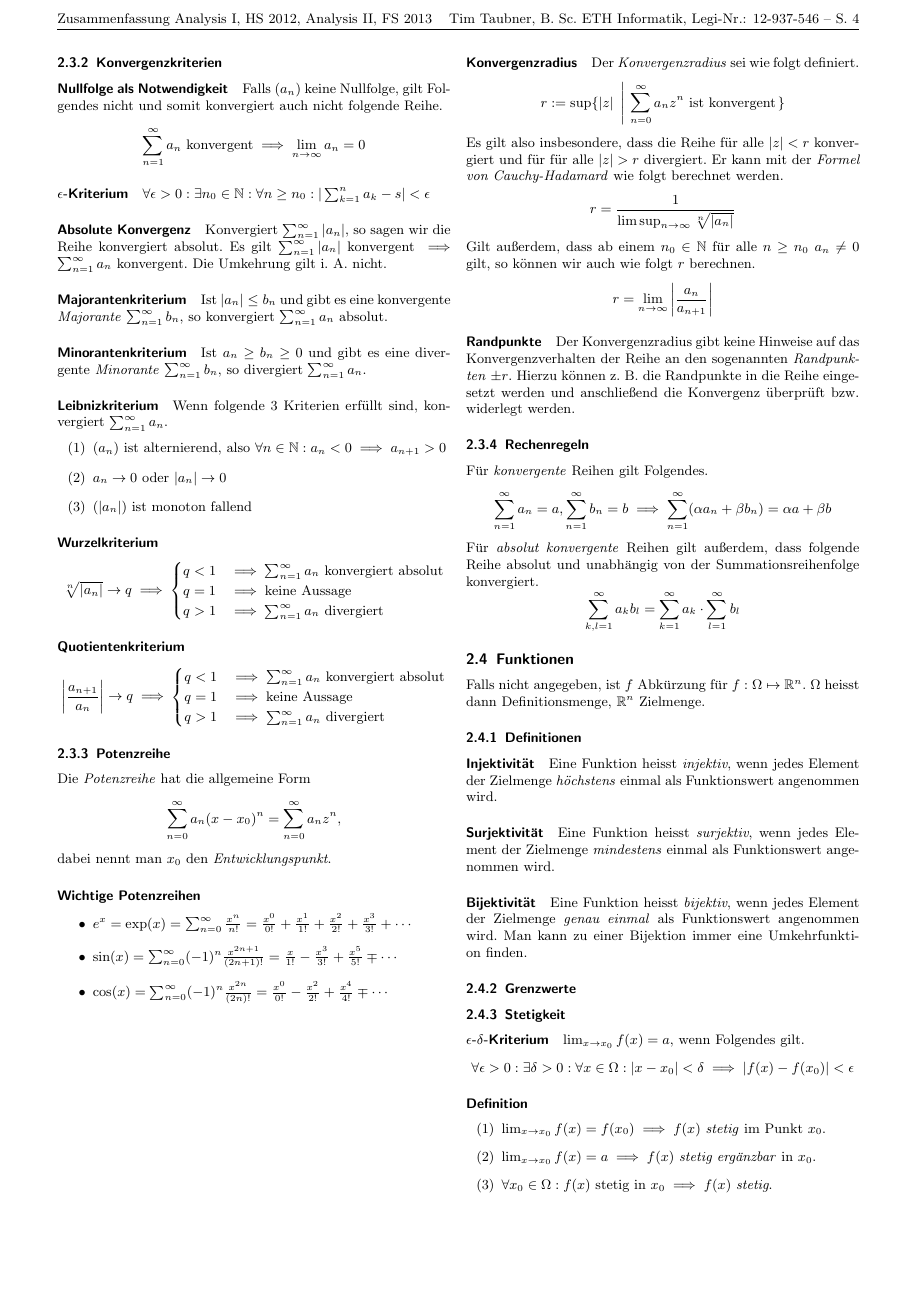
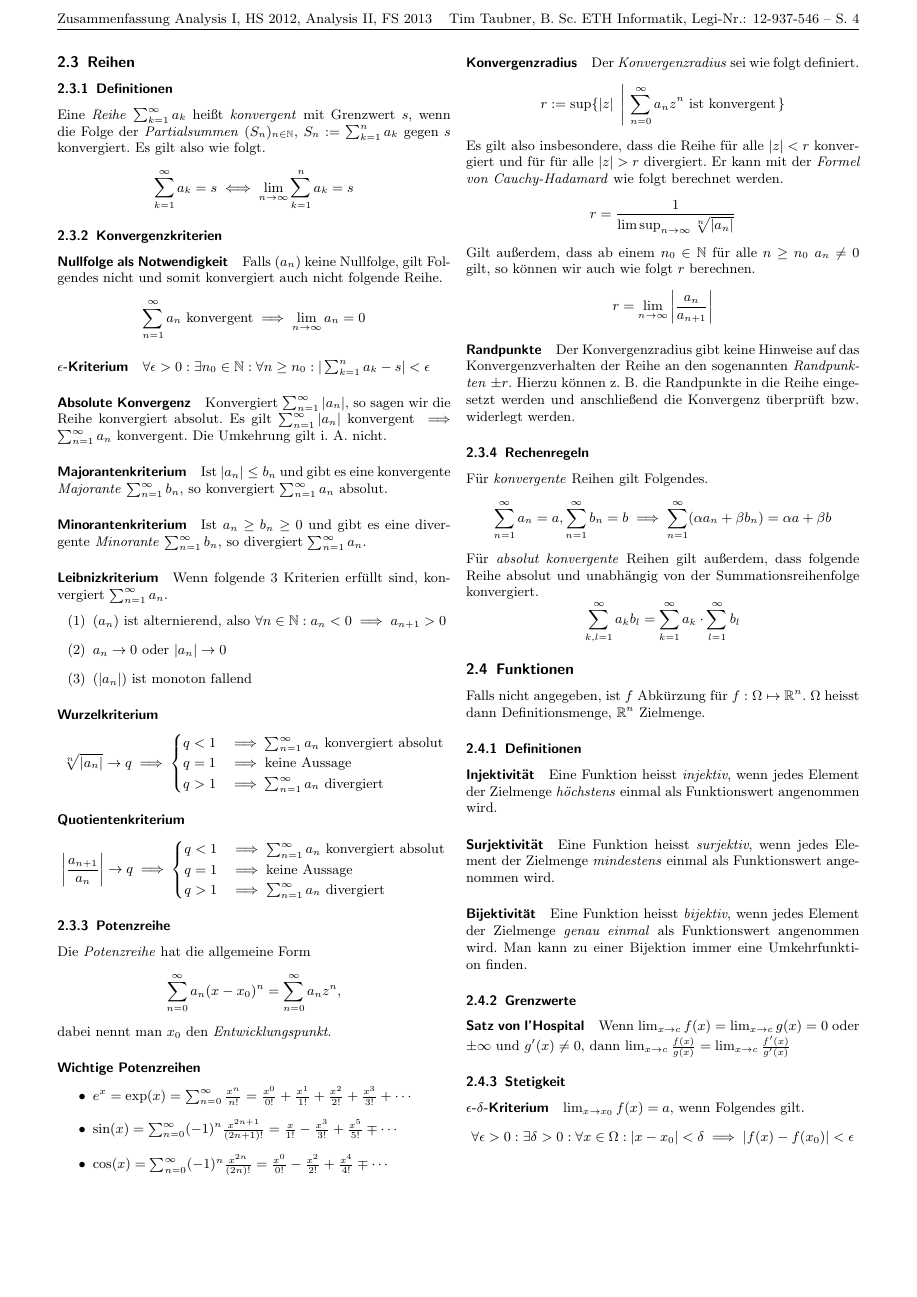
Before and after one commit to timethy/eth-16hs-data-mining, a LaTeX document (Analysis/AnalysisZusammenfassung.tex): page 4 of 12. The pictures show the PDF file Analysis/AnalysisZusammenfassung.pdf that the author committed with the source.

Commit message:
Satz von Hospital

```diff
--- a/Analysis/AnalysisZusammenfassung.tex
+++ b/Analysis/AnalysisZusammenfassung.tex
@@ -231,6 +231,11 @@ $\sqrt{2\pi n}(\frac{n}{e})^n \approx n!$
 \paragraph{$n$ im Exponent}
 
 \paragraph{Satz von l'Hospital}
+\begin{align*}
+\lim_{x\to 0^+} x \ln x &=\lim_{x\to 0^+}{\frac{\ln x}{1/x}} \\
+&=\lim_{x\to 0^+}{\frac{1/x}{-1/x^2}} \\
+&=\lim_{x\to 0^+} -x= 0
+\end{align*}
 
 \subsection{Reihen}
 \subsubsection{Definitionen}
@@ -331,6 +336,8 @@ Eine Funktion heisst \emph{surjektiv}, wenn jedes Element der Zielmenge \emph{mi
 \paragraph{Bijektivität}
 Eine Funktion heisst \emph{bijektiv}, wenn jedes Element der Zielmenge \emph{genau einmal} als Funktionswert angenommen wird. Man kann zu einer Bijektion immer eine Umkehrfunktion finden.
 \subsubsection{Grenzwerte}
+\paragraph{Satz von l'Hospital}
+Wenn $\lim_{x \to c}f(x) = \lim_{x \to c}g(x)= 0 $ oder $\pm\infty$ und $g'(x)\neq 0$, dann $\lim_{x\to c}\frac{f(x)}{g(x)} = \lim_{x\to c}\frac{f'(x)}{g'(x)}$
 
 \subsubsection{Stetigkeit}
 \paragraph{$\epsilon$-$\delta$-Kriterium} $\lim_{x\to x_0} f(x) = a, $ wenn Folgendes gilt.
```
Also changed, not shown: Analysis/AnalysisZusammenfassung.pdf.
